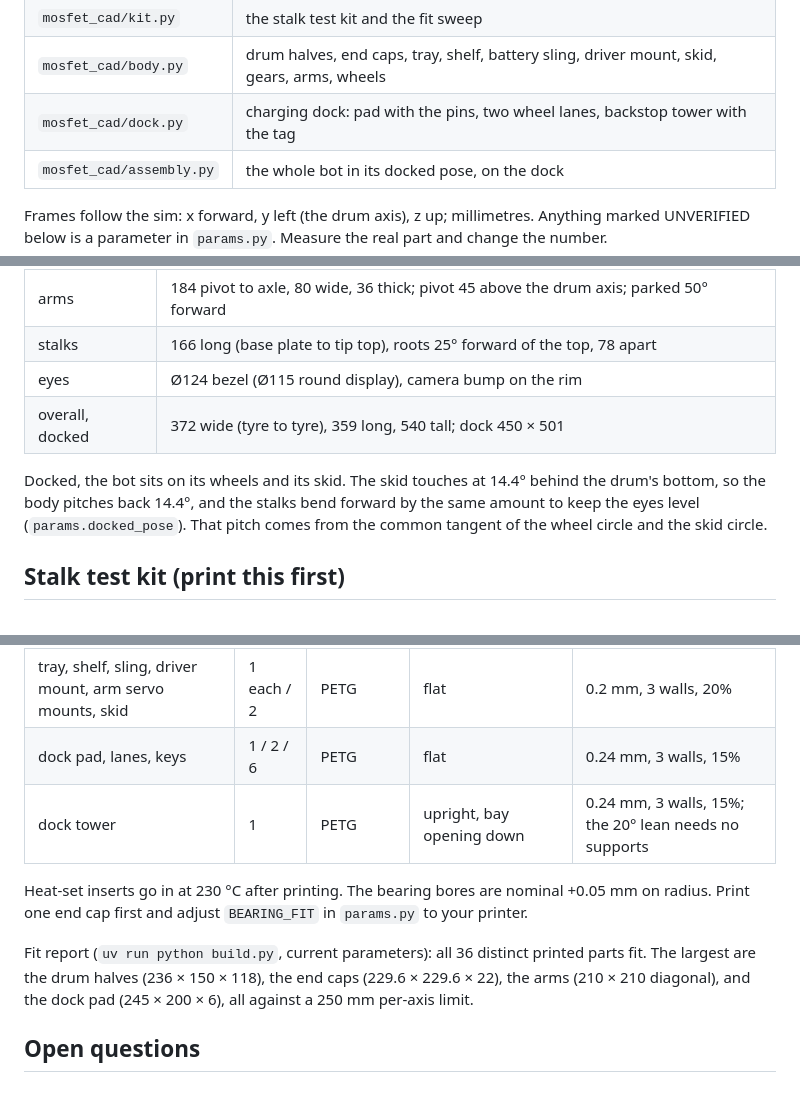
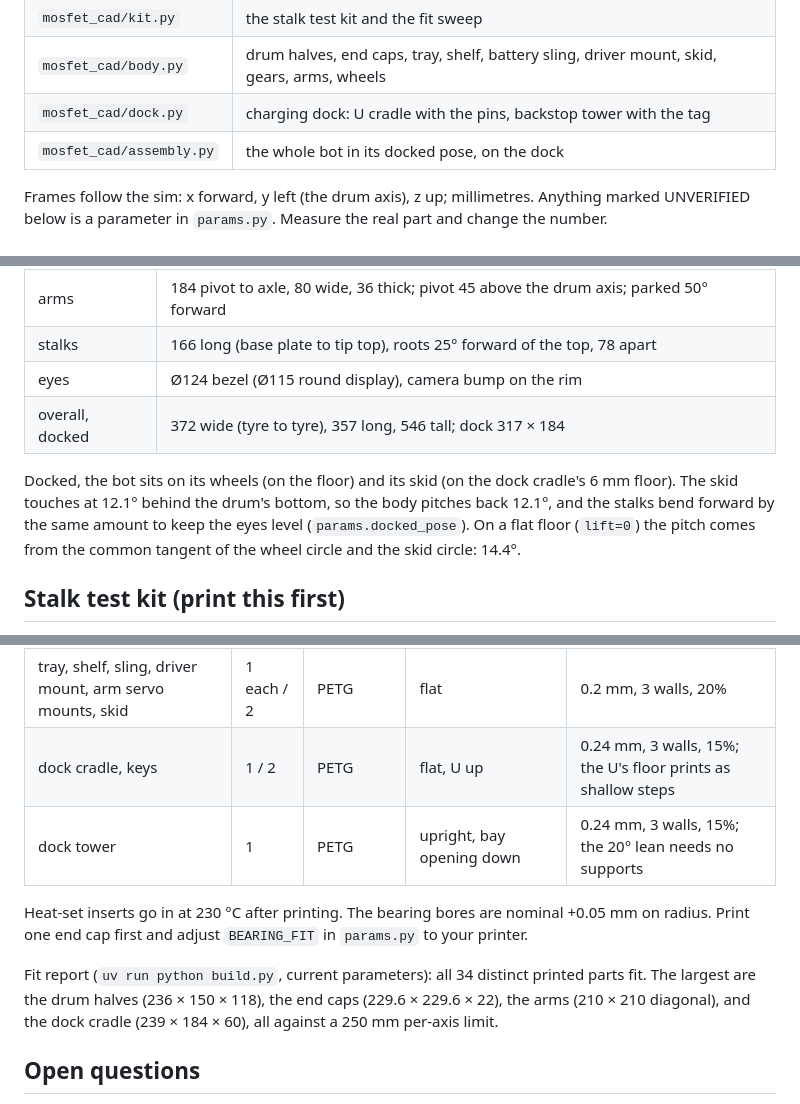
Before and after one commit to stateforward/mosfet, a Markdown page: hardware/README.md, 3 parts joined by grey strips. GitHub-like rendering.

```diff
--- a/hardware/README.md
+++ b/hardware/README.md
@@ -32,7 +32,7 @@ on any axis (256 mm less 3 mm margin each side).
 | `mosfet_cad/eye.py` | eye bezel with camera bump, eye back with mounting post |
 | `mosfet_cad/kit.py` | the stalk test kit and the fit sweep |
 | `mosfet_cad/body.py` | drum halves, end caps, tray, shelf, battery sling, driver mount, skid, gears, arms, wheels |
-| `mosfet_cad/dock.py` | charging dock: pad with the pins, two wheel lanes, backstop tower with the tag |
+| `mosfet_cad/dock.py` | charging dock: U cradle with the pins, backstop tower with the tag |
 | `mosfet_cad/assembly.py` | the whole bot in its docked pose, on the dock |
 
 Frames follow the sim: x forward, y left (the drum axis), z up; millimetres. Anything marked UNVERIFIED below
@@ -50,11 +50,12 @@ proportion comes from `GEOMETRY` in `sim/bot.py`:
 | arms | 184 pivot to axle, 80 wide, 36 thick; pivot 45 above the drum axis; parked 50° forward |
 | stalks | 166 long (base plate to tip top), roots 25° forward of the top, 78 apart |
 | eyes | Ø124 bezel (Ø115 round display), camera bump on the rim |
-| overall, docked | 372 wide (tyre to tyre), 359 long, 540 tall; dock 450 × 501 |
+| overall, docked | 372 wide (tyre to tyre), 357 long, 546 tall; dock 317 × 184 |
 
-Docked, the bot sits on its wheels and its skid. The skid touches at 14.4° behind the drum's bottom, so the body
-pitches back 14.4°, and the stalks bend forward by the same amount to keep the eyes level
-(`params.docked_pose`). That pitch comes from the common tangent of the wheel circle and the skid circle.
+Docked, the bot sits on its wheels (on the floor) and its skid (on the dock cradle's 6 mm floor). The skid
+touches at 12.1° behind the drum's bottom, so the body pitches back 12.1°, and the stalks bend forward by the
+same amount to keep the eyes level (`params.docked_pose`). On a flat floor (`lift=0`) the pitch comes from
+the common tangent of the wheel circle and the skid circle: 14.4°.
 
 ## Stalk test kit (print this first)
 
@@ -274,15 +280,15 @@ come from the parts research draft, which isn't in the repo.
 | wheel rim | 2 | PETG | hub face down | 0.2 mm, 3 walls, 20% |
 | tyre | 2 | TPU 95A | on its side | 0.2 mm, 3 walls, 15% gyroid, slow (≤ 40 mm/s) |
 | tray, shelf, sling, driver mount, arm servo mounts, skid | 1 each / 2 | PETG | flat | 0.2 mm, 3 walls, 20% |
-| dock pad, lanes, keys | 1 / 2 / 6 | PETG | flat | 0.24 mm, 3 walls, 15% |
+| dock cradle, keys | 1 / 2 | PETG | flat, U up | 0.24 mm, 3 walls, 15%; the U's floor prints as shallow steps |
 | dock tower | 1 | PETG | upright, bay opening down | 0.24 mm, 3 walls, 15%; the 20° lean needs no supports |
 
 Heat-set inserts go in at 230 °C after printing. The bearing bores are nominal +0.05 mm on radius. Print one end
 cap first and adjust `BEARING_FIT` in `params.py` to your printer.
 
-Fit report (`uv run python build.py`, current parameters): all 36 distinct printed parts fit. The largest are
+Fit report (`uv run python build.py`, current parameters): all 34 distinct printed parts fit. The largest are
 the drum halves (236 × 150 × 118), the end caps (229.6 × 229.6 × 22), the arms (210 × 210 diagonal), and the dock
-pad (245 × 200 × 6), all against a 250 mm per-axis limit.
+cradle (239 × 184 × 60), all against a 250 mm per-axis limit.
 
 ## Open questions
 
```
Also changed, not shown: other parts of hardware/README.md (+42 -37 lines).
